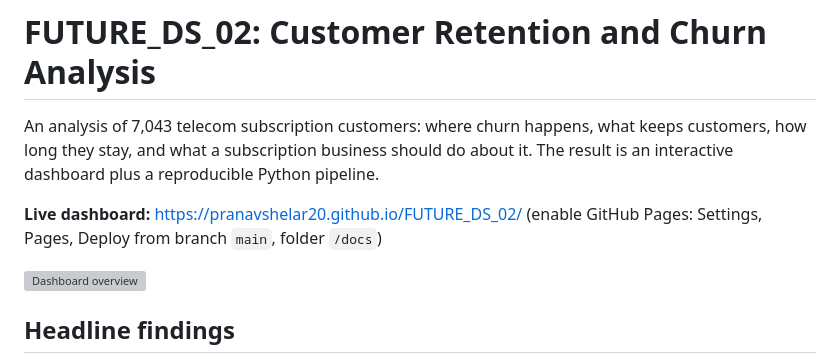
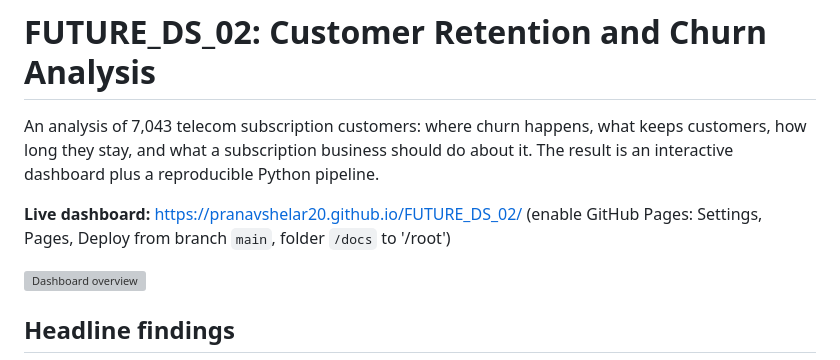
Before and after one commit to pranavshelar20/FUTURE_DS_02, a Markdown page: README.md, the part around the change. Drawn GitHub-style; grey boxes are pictures that could not be loaded.

```diff
--- a/README.md
+++ b/README.md
@@ -3,7 +3,7 @@
 An analysis of 7,043 telecom subscription customers: where churn happens, what keeps customers, how long they stay, and what a subscription business should do about it. The result is an interactive dashboard plus a reproducible Python pipeline.
 
 **Live dashboard:** https://pranavshelar20.github.io/FUTURE_DS_02/
-(enable GitHub Pages: Settings, Pages, Deploy from branch `main`, folder `/docs`)
+(enable GitHub Pages: Settings, Pages, Deploy from branch `main`, folder `/docs` to '/root')
 
 ![Dashboard overview](images/01_overview.png)
 
```
